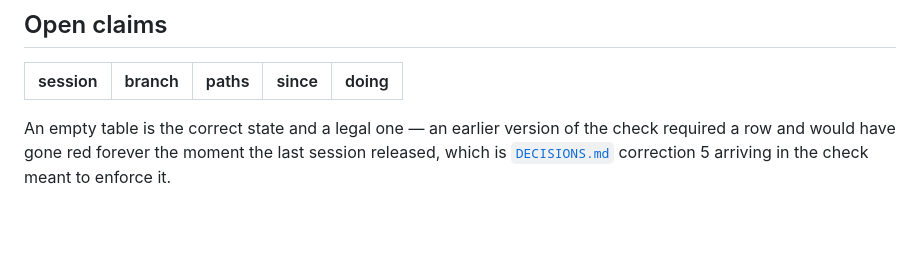
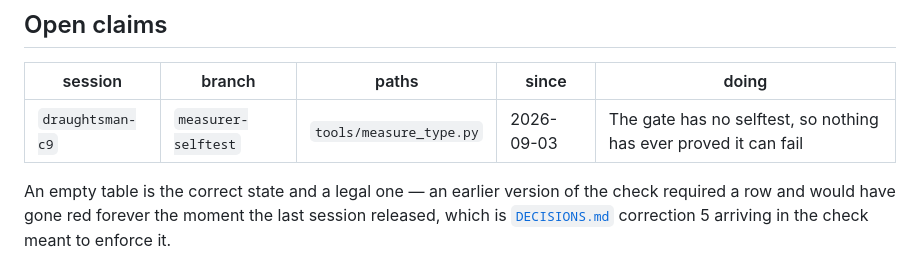
Before and after one commit to syncytium2/draughtsman, a Markdown page: CLAIMS.md, the part around the change. GitHub-like rendering; blank space fills up the shorter version.

Commit message:
Claim: prove the measurer can fail
armory-98, on collecting it: every instrument there carries a `--selftest`, and
`mutation_check.sh` breaks each tool at a named line and requires the matching
selftest to flip red — because a green selftest is an unchecked claim until
something has broken the code and watched it fail. That gate caught 8 of 11 on
its first run.

The point that lands: `measure_type.py` is a GATE. It exits 1 under a floor, so
something will come to depend on it refusing. With no selftest it would pass and
nobody could say whether it was capable of failing — which is the defect the tool
was written to catch, one level up.

Co-Authored-By: Claude Opus 5 (1M context) <noreply@anthropic.com>

```diff
--- a/CLAIMS.md
+++ b/CLAIMS.md
@@ -70,6 +70,7 @@ that nothing checks is decoration until something does.**
 
 | session | branch | paths | since | doing |
 |---|---|---|---|---|
+| `draughtsman-c9` | `measurer-selftest` | `tools/measure_type.py` | 2026-09-03 | The gate has no selftest, so nothing has ever proved it can fail |
 
 An empty table is the correct state and a legal one — an earlier version of the check required a row
 and would have gone red forever the moment the last session released, which is
```
